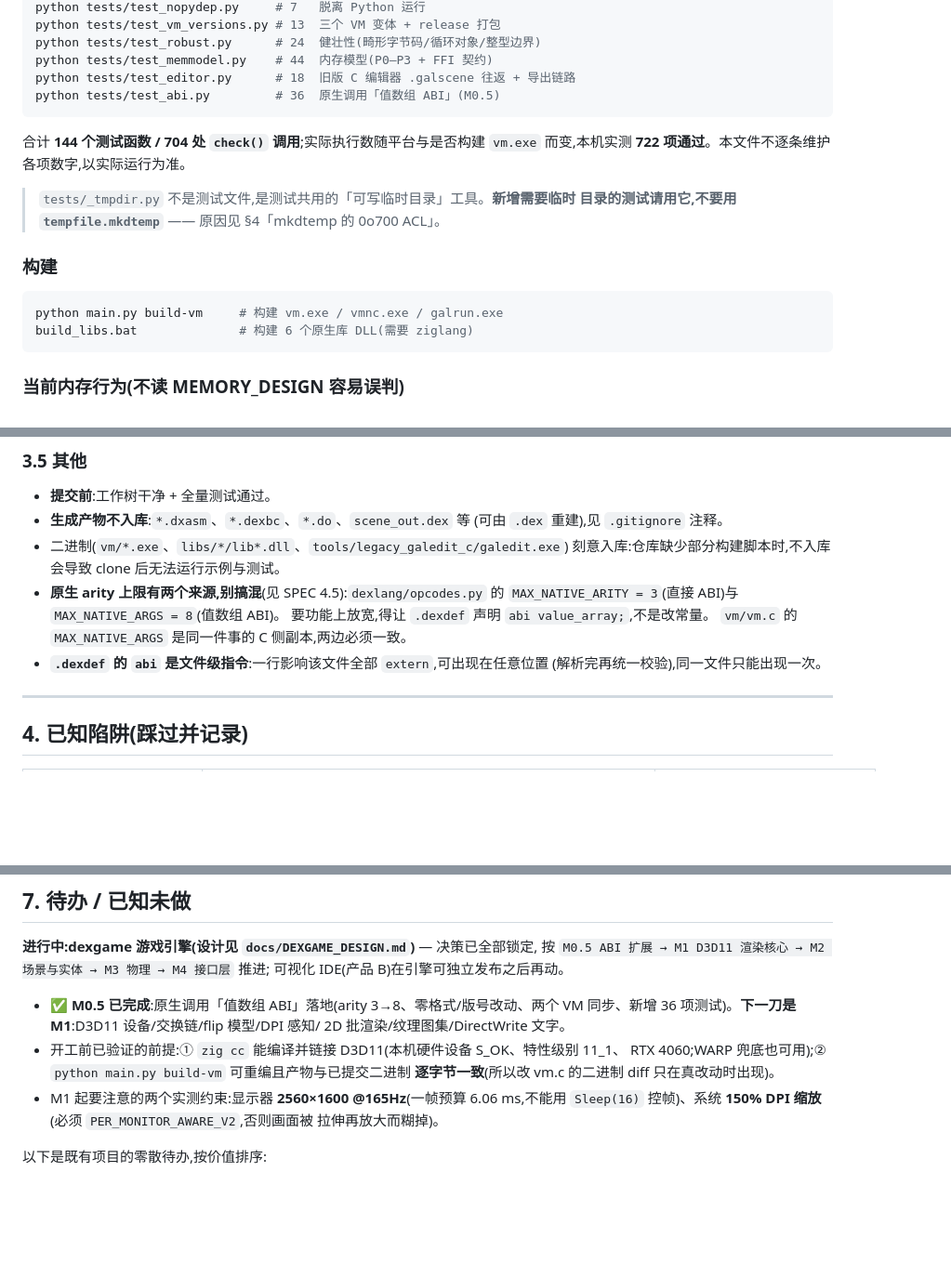
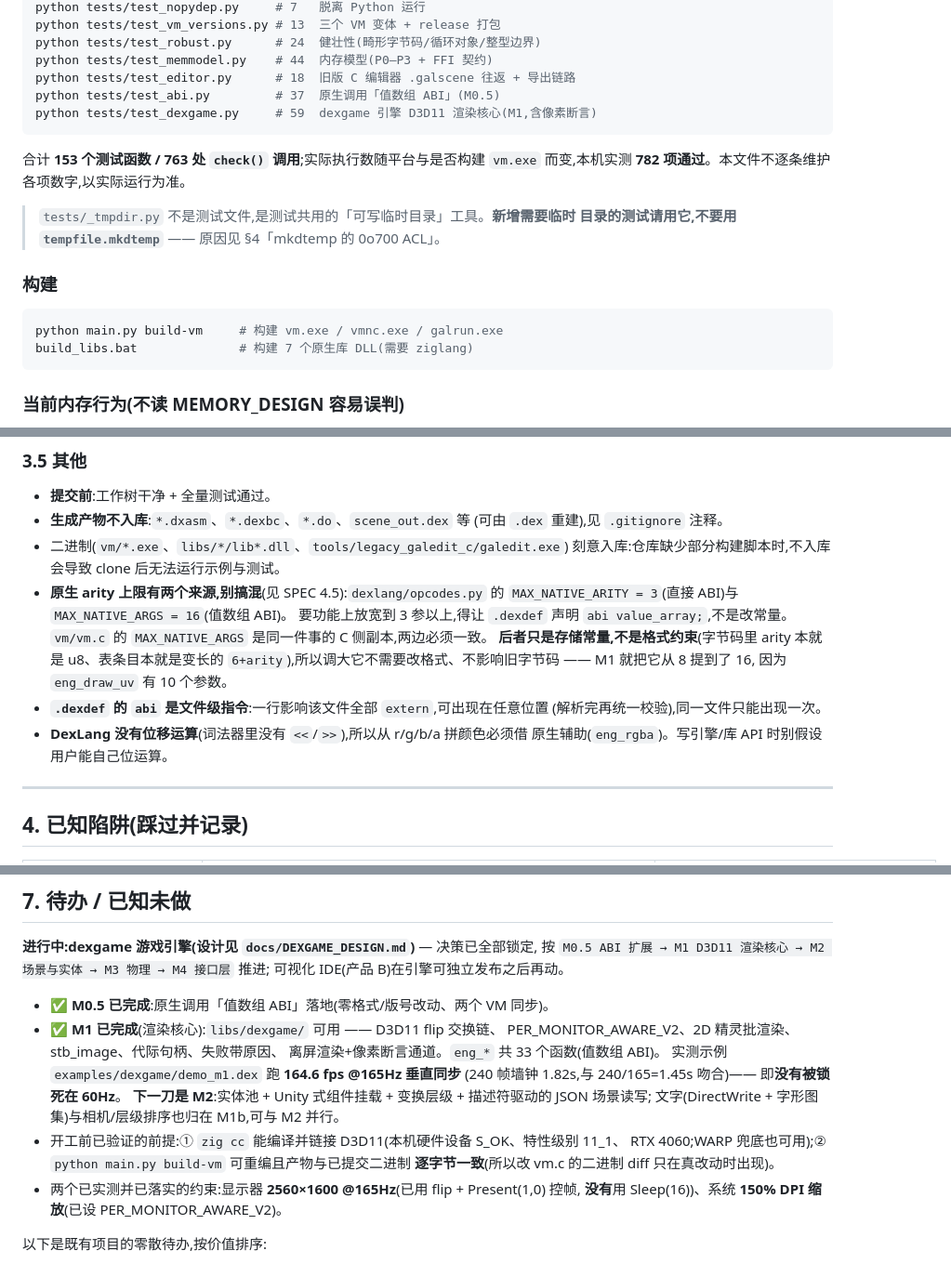
Before and after one commit to 114514name/DEXCODE, a Markdown page: AGENTS.md, 3 parts joined by grey strips. Shown at 93% size. GitHub-like rendering; blank space fills up the shorter version.

Commit message:
docs: 同步 AGENTS 与 DEXGAME_DESIGN 到 M1(测试基线 782/22,新增 5 条 M1 陷阱)

````diff
--- a/AGENTS.md
+++ b/AGENTS.md
@@ -80,11 +81,12 @@ python tests/test_vm_versions.py # 13  三个 VM 变体 + release 打包
 python tests/test_robust.py      # 24  健壮性(畸形字节码/循环对象/整型边界)
 python tests/test_memmodel.py    # 44  内存模型(P0–P3 + FFI 契约)
 python tests/test_editor.py      # 18  旧版 C 编辑器 .galscene 往返 + 导出链路
-python tests/test_abi.py         # 36  原生调用「值数组 ABI」(M0.5)
+python tests/test_abi.py         # 37  原生调用「值数组 ABI」(M0.5)
+python tests/test_dexgame.py     # 59  dexgame 引擎 D3D11 渲染核心(M1,含像素断言)
 ```
 
-合计 **144 个测试函数 / 704 处 `check()` 调用**;实际执行数随平台与是否构建
-`vm.exe` 而变,本机实测 **722 项通过**。本文件不逐条维护各项数字,以实际运行为准。
+合计 **153 个测试函数 / 763 处 `check()` 调用**;实际执行数随平台与是否构建
+`vm.exe` 而变,本机实测 **782 项通过**。本文件不逐条维护各项数字,以实际运行为准。
 
 > `tests/_tmpdir.py` 不是测试文件,是测试共用的「可写临时目录」工具。**新增需要临时
 > 目录的测试请用它,不要用 `tempfile.mkdtemp`** —— 原因见 §4「mkdtemp 的 0o700 ACL」。
@@ -93,7 +95,7 @@ python tests/test_abi.py         # 36  原生调用「值数组 ABI」(M0.5)
 
 ```bash
 python main.py build-vm     # 构建 vm.exe / vmnc.exe / galrun.exe
-build_libs.bat              # 构建 6 个原生库 DLL(需要 ziglang)
+build_libs.bat              # 构建 7 个原生库 DLL(需要 ziglang)
 ```
 
 ### 当前内存行为(不读 MEMORY_DESIGN 容易误判)
@@ -159,11 +161,16 @@ PowerShell 5.1 会把 UTF-8 内容按 GBK 解读后再按 UTF-8 写出,导致中
 - 二进制(`vm/*.exe`、`libs/*/lib*.dll`、`tools/legacy_galedit_c/galedit.exe`)
   刻意入库:仓库缺少部分构建脚本时,不入库会导致 clone 后无法运行示例与测试。
 - **原生 arity 上限有两个来源,别搞混**(见 SPEC 4.5):`dexlang/opcodes.py` 的
-  `MAX_NATIVE_ARITY = 3`(直接 ABI)与 `MAX_NATIVE_ARGS = 8`(值数组 ABI)。
-  要功能上放宽,得让 `.dexdef` 声明 `abi value_array;`,不是改常量。
+  `MAX_NATIVE_ARITY = 3`(直接 ABI)与 `MAX_NATIVE_ARGS = 16`(值数组 ABI)。
+  要功能上放宽到 3 参以上,得让 `.dexdef` 声明 `abi value_array;`,不是改常量。
   `vm/vm.c` 的 `MAX_NATIVE_ARGS` 是同一件事的 C 侧副本,两边必须一致。
+  **后者只是存储常量,不是格式约束**(字节码里 arity 本就是 u8、表条目本就是变长的
+  `6+arity`),所以调大它不需要改格式、不影响旧字节码 —— M1 就把它从 8 提到了 16,
+  因为 `eng_draw_uv` 有 10 个参数。
 - **`.dexdef` 的 `abi` 是文件级指令**:一行影响该文件全部 `extern`,可出现在任意位置
   (解析完再统一校验),同一文件只能出现一次。
+- **DexLang 没有位移运算**(词法器里没有 `<<`/`>>`),所以从 r/g/b/a 拼颜色必须借
+  原生辅助(`eng_rgba`)。写引擎/库 API 时别假设用户能自己位运算。
 
 ---
 
@@ -278,15 +295,19 @@ PowerShell 5.1 会把 UTF-8 内容按 GBK 解读后再按 UTF-8 写出,导致中
 按 `M0.5 ABI 扩展 → M1 D3D11 渲染核心 → M2 场景与实体 → M3 物理 → M4 接口层` 推进;
 可视化 IDE(产品 B)在引擎可独立发布之后再动。
 
-- ✅ **M0.5 已完成**:原生调用「值数组 ABI」落地(arity 3→8、零格式/版号改动、两个 VM
-  同步、新增 36 项测试)。**下一刀是 M1**:D3D11 设备/交换链/flip 模型/DPI 感知/
-  2D 批渲染/纹理图集/DirectWrite 文字。
+- ✅ **M0.5 已完成**:原生调用「值数组 ABI」落地(零格式/版号改动、两个 VM 同步)。
+- ✅ **M1 已完成**(渲染核心):`libs/dexgame/` 可用 —— D3D11 flip 交换链、
+  PER_MONITOR_AWARE_V2、2D 精灵批渲染、stb_image、代际句柄、失败带原因、
+  离屏渲染+像素断言通道。`eng_*` 共 33 个函数(值数组 ABI)。
+  实测示例 `examples/dexgame/demo_m1.dex` 跑 **164.6 fps @165Hz 垂直同步**
+  (240 帧墙钟 1.82s,与 240/165=1.45s 吻合)—— 即**没有被锁死在 60Hz**。
+  **下一刀是 M2**:实体池 + Unity 式组件挂载 + 变换层级 + 描述符驱动的 JSON 场景读写;
+  文字(DirectWrite + 字形图集)与相机/层级排序也归在 M1b,可与 M2 并行。
 - 开工前已验证的前提:① `zig cc` 能编译并链接 D3D11(本机硬件设备 S_OK、特性级别 11_1、
   RTX 4060;WARP 兜底也可用);② `python main.py build-vm` 可重编且产物与已提交二进制
   **逐字节一致**(所以改 vm.c 的二进制 diff 只在真改动时出现)。
-- M1 起要注意的两个实测约束:显示器 **2560×1600 @165Hz**(一帧预算 6.06 ms,不能用
-  `Sleep(16)` 控帧)、系统 **150% DPI 缩放**(必须 `PER_MONITOR_AWARE_V2`,否则画面被
-  拉伸再放大而糊掉)。
+- 两个已实测并已落实的约束:显示器 **2560×1600 @165Hz**(已用 flip + Present(1,0) 控帧,
+  **没有**用 Sleep(16))、系统 **150% DPI 缩放**(已设 PER_MONITOR_AWARE_V2)。
 
 以下是既有项目的零散待办,按价值排序:
 
````
Also changed, not shown: other parts of AGENTS.md (+14 -3 lines), docs/DEXGAME_DESIGN.md (+26 -1 lines).
